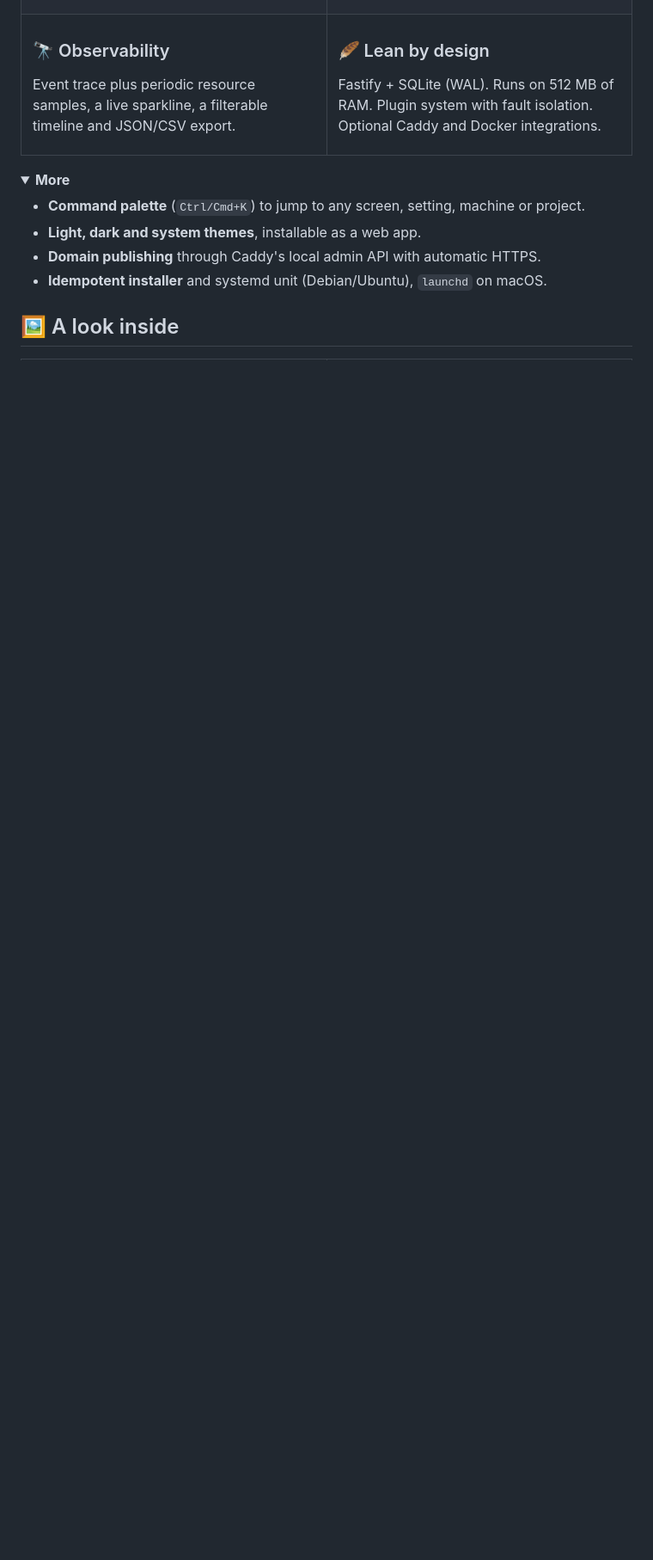
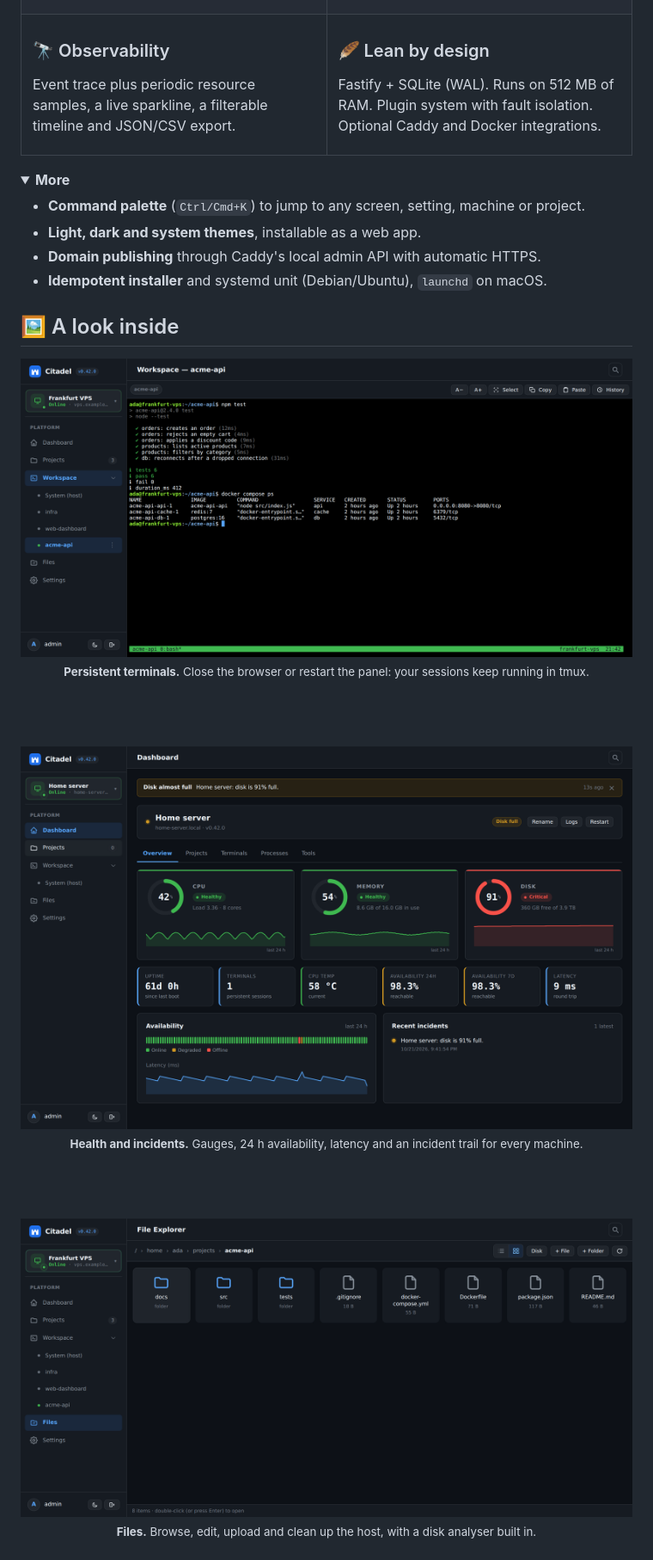
Before and after one commit to maksymhs/Citadel, a Markdown page: README.md, the part around one of its changes. Shown at 86% size. Drawn GitHub-style; pictures changed too: docs/img/files-dark.png, docs/img/machine-alert-dark.png, docs/img/terminal-dark.png; folded sections open; blank space fills up the shorter version.

```diff
--- a/README.md
+++ b/README.md
@@ -118,3 +118,18 @@ Fastify + SQLite (WAL). Runs on 512 MB of RAM. Plugin system with fault isolatio
 
 ## 🖼️ A look inside
 
+<div align="center">
+
+<img src="docs/img/terminal-dark.png" alt="A persistent web terminal in the acme-api project showing a passing test run" width="880"><br>
+<sub><b>Persistent terminals.</b> Close the browser or restart the panel: your sessions keep running in tmux.</sub>
+
+<br><br>
+
+<img src="docs/img/machine-alert-dark.png" alt="Machine detail with a critical disk gauge, availability bar with an outage and recent incidents" width="880"><br>
+<sub><b>Health and incidents.</b> Gauges, 24 h availability, latency and an incident trail for every machine.</sub>
+
+<br><br>
+
+<img src="docs/img/files-dark.png" alt="File explorer in grid view showing a project folder" width="880"><br>
+<sub><b>Files.</b> Browse, edit, upload and clean up the host, with a disk analyser built in.</sub>
+
```
Also changed, not shown: other parts of README.md (+8 -11 lines), docs/img/dashboard-light.png, docs/img/machine-selector-dark.png, docs/img/mobile-dark.png, 1 other file.
